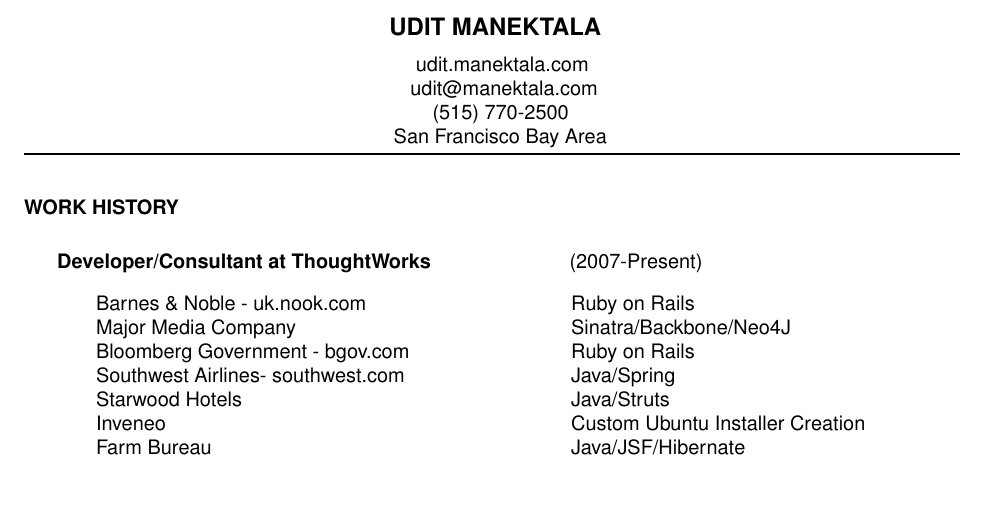
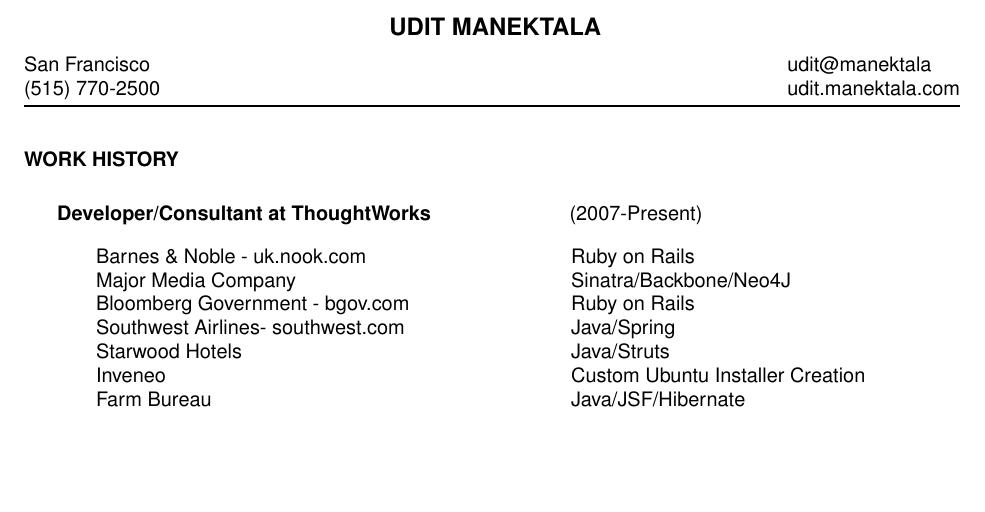
Before and after one commit to udit99/cv, a LaTeX CV (cs.tex): part of the page, cut so that both start at the same text, the shorter picture padded with empty space. Compiled offline with pdfLaTeX.

Commit message:
Perfect...flatten out the top section

```diff
--- a/cs.tex
+++ b/cs.tex
@@ -11,7 +11,8 @@
 \name{\ UDIT MANEKTALA\\[5pt]}     % the \\[12pt] adds a blank
 				        % line after name
 
-\address{\ \ \ \ \ \ \ udit.manektala.com \\  \ \ \ \ \ \ udit@manektala.com \\ \ \ \ \ \ \ \ \ \ \ (515) 770-2500\\ \ \ \ San Francisco Bay Area}
+\address{San Francisco \\ (515) 770-2500}
+\address{udit@manektala \\ udit.manektala.com}
 
 
 
```
Also changed, not shown: cs.pdf.
